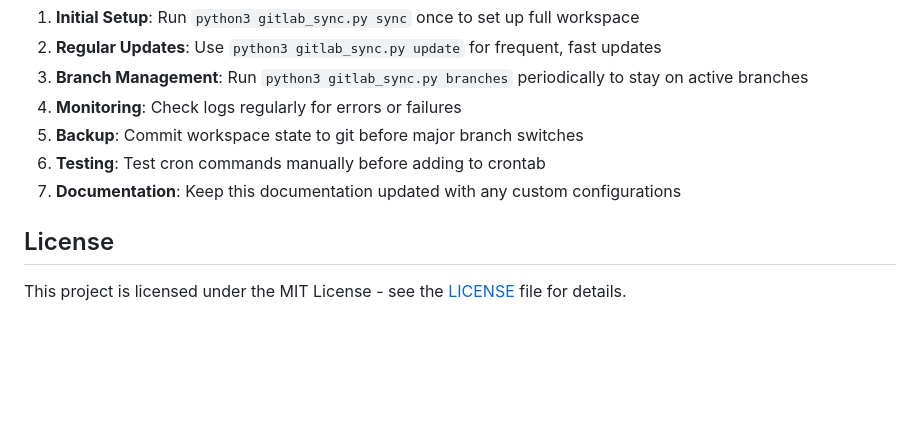
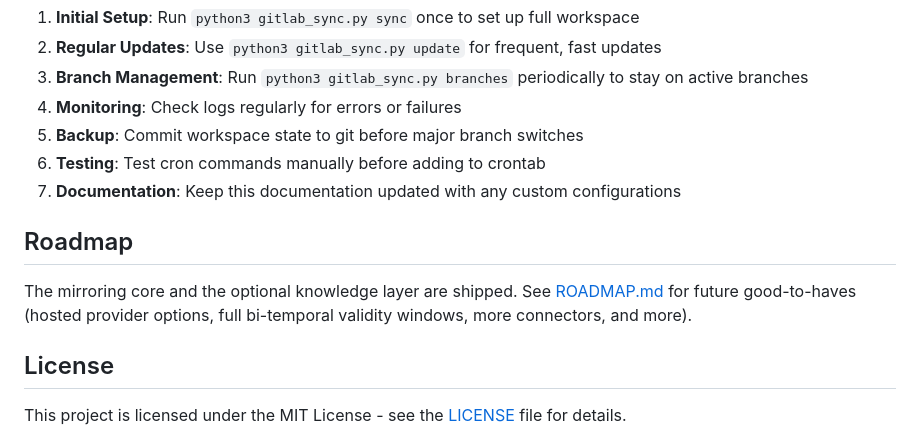
Before and after one commit to sayak-sarkar/contextlake, a Markdown page: README.md, the part around the change. Drawn GitHub-style; blank space fills up the shorter version.

Commit message:
docs: add ROADMAP of future good-to-haves; note the serve/verbosity changes

```diff
--- a/README.md
+++ b/README.md
@@ -1169,6 +1169,12 @@ cp .gitlab_sync.ini.example .gitlab_sync.ini
 6. **Testing**: Test cron commands manually before adding to crontab
 7. **Documentation**: Keep this documentation updated with any custom configurations
 
+## Roadmap
+
+The mirroring core and the optional knowledge layer are shipped. See
+[ROADMAP.md](ROADMAP.md) for future good-to-haves (hosted provider options, full
+bi-temporal validity windows, more connectors, and more).
+
 ## License
 
 This project is licensed under the MIT License - see the [LICENSE](LICENSE) file for details.
```
Also changed, not shown: CHANGELOG.md (+12 -0 lines), ROADMAP.md (added, +49 -0 lines).
